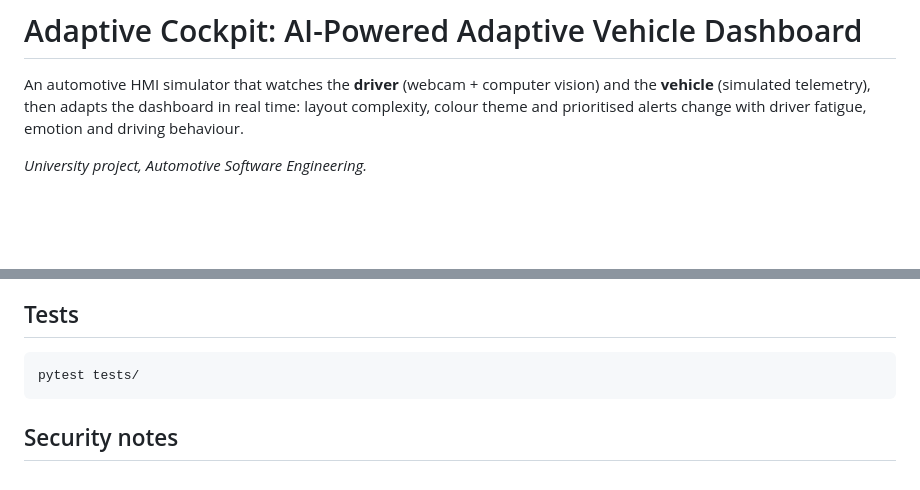
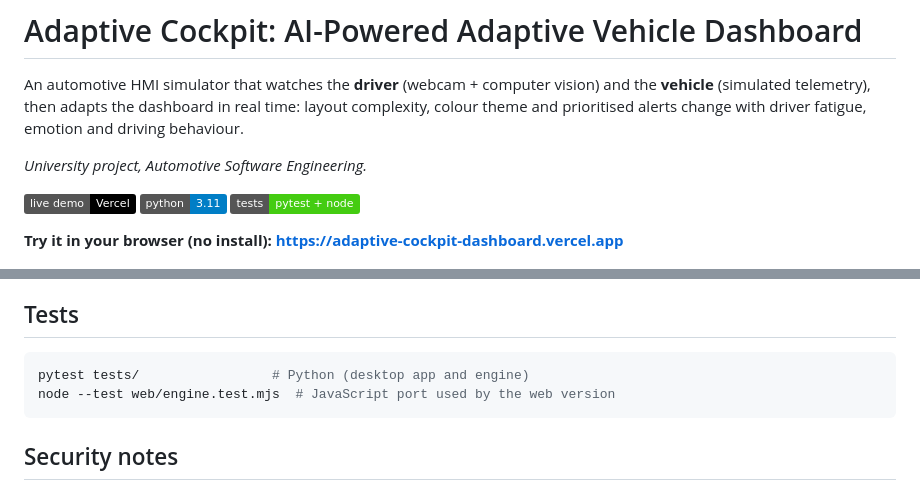
Before and after one commit to JAIdamodharan/adaptive-cockpit-dashboard, a Markdown page: README.md, 2 parts joined by grey strips. GitHub-like rendering; badges without logos; blank space fills up the shorter version.

Commit message:
README: live demo link and badges

````diff
--- a/README.md
+++ b/README.md
@@ -3,6 +3,10 @@
 An automotive HMI simulator that watches the **driver** (webcam + computer vision) and the **vehicle** (simulated telemetry), then adapts the dashboard in real time: layout complexity, colour theme and prioritised alerts change with driver fatigue, emotion and driving behaviour.
 
 *University project, Automotive Software Engineering.*
+
+[![Live demo](https://img.shields.io/badge/live%20demo-Vercel-black?logo=vercel)](https://adaptive-cockpit-dashboard.vercel.app) [![Python](https://img.shields.io/badge/python-3.11-blue)](#getting-started) [![Tests](https://img.shields.io/badge/tests-pytest%20%2B%20node-brightgreen)](#tests)
+
+**Try it in your browser (no install): https://adaptive-cockpit-dashboard.vercel.app**
 
 ![Dashboard](docs/images/dashboard.png)
 
@@ -239,7 +243,8 @@ Tune thresholds in [`config/settings.json`](config/settings.json): EAR drowsines
 ## Tests
 
 ```bash
-pytest tests/
+pytest tests/                 # Python (desktop app and engine)
+node --test web/engine.test.mjs  # JavaScript port used by the web version
 ```
 
 ## Security notes
````
